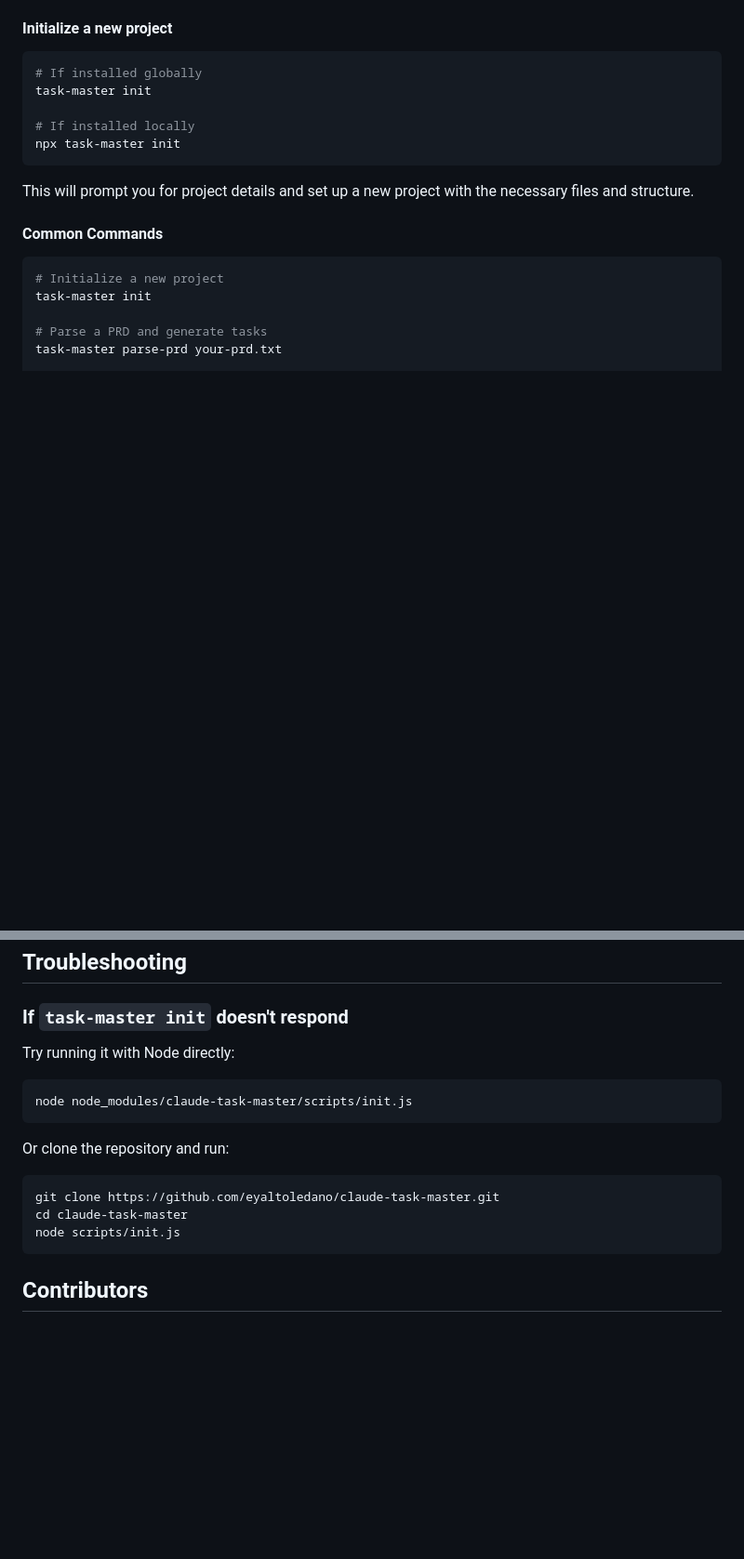
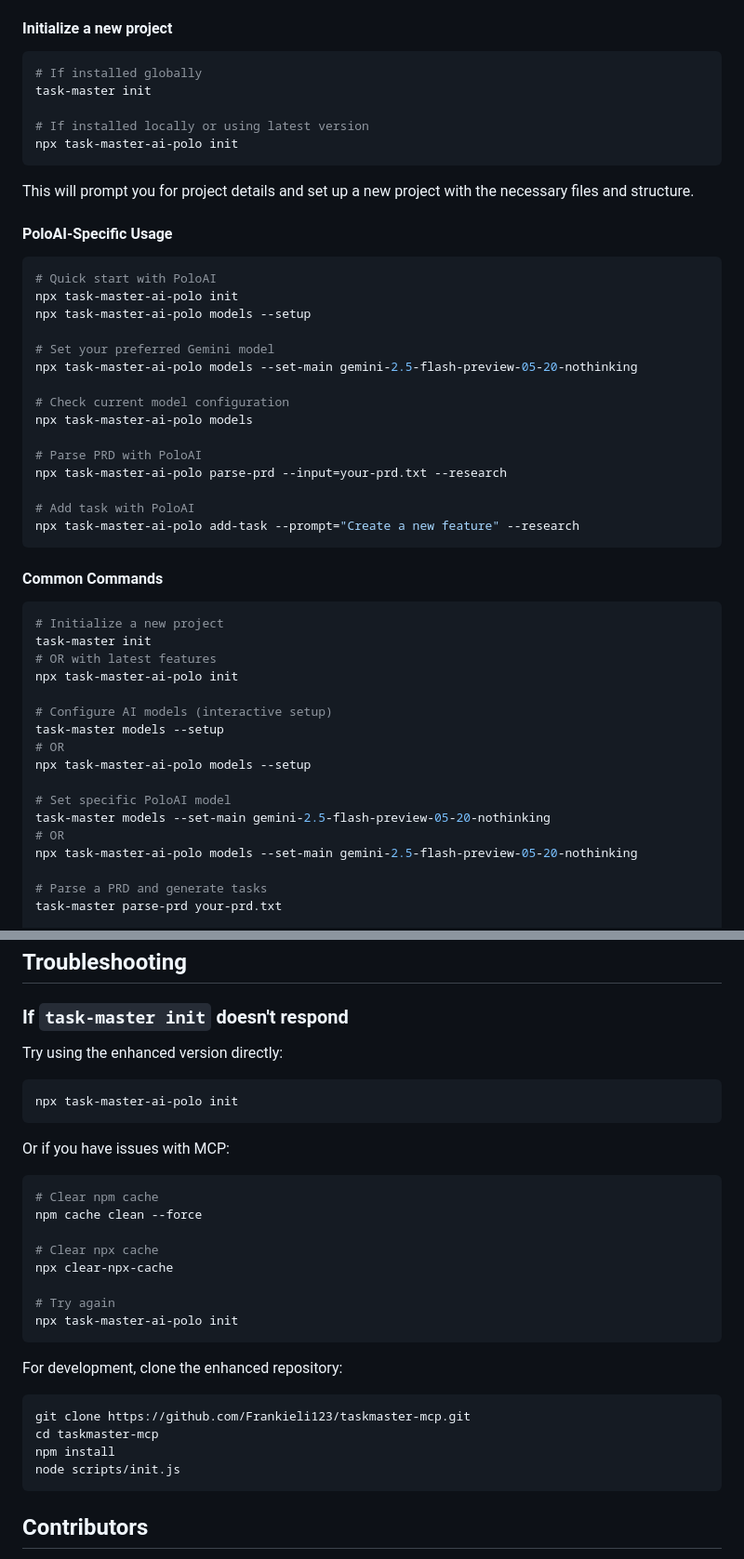
Before and after one commit to Frankieli123/taskmaster-mcp, a Markdown page: README.md, 2 parts joined by grey strips. Shown at 93% size. GitHub-like rendering; blank space fills up the shorter version.

Commit message:
Update README usage examples for PoloAI integration
- Updated installation commands to use task-master-ai-polo
- Added PoloAI-specific usage section with Gemini model examples
- Updated common commands to include npx alternatives
- Enhanced troubleshooting section with cache clearing steps
- Updated repository references to enhanced version
- Added model configuration examples with latest Gemini models

````diff
--- a/README.md
+++ b/README.md
@@ -205,17 +205,49 @@ npm install task-master-ai-polo
 # If installed globally
 task-master init
 
-# If installed locally
-npx task-master init
+# If installed locally or using latest version
+npx task-master-ai-polo init
 ```
 
 This will prompt you for project details and set up a new project with the necessary files and structure.
+
+#### PoloAI-Specific Usage
+
+```bash
+# Quick start with PoloAI
+npx task-master-ai-polo init
+npx task-master-ai-polo models --setup
+
+# Set your preferred Gemini model
+npx task-master-ai-polo models --set-main gemini-2.5-flash-preview-05-20-nothinking
+
+# Check current model configuration
+npx task-master-ai-polo models
+
+# Parse PRD with PoloAI
+npx task-master-ai-polo parse-prd --input=your-prd.txt --research
+
+# Add task with PoloAI
+npx task-master-ai-polo add-task --prompt="Create a new feature" --research
+```
 
 #### Common Commands
 
 ```bash
 # Initialize a new project
 task-master init
+# OR with latest features
+npx task-master-ai-polo init
+
+# Configure AI models (interactive setup)
+task-master models --setup
+# OR
+npx task-master-ai-polo models --setup
+
+# Set specific PoloAI model
+task-master models --set-main gemini-2.5-flash-preview-05-20-nothinking
+# OR
+npx task-master-ai-polo models --set-main gemini-2.5-flash-preview-05-20-nothinking
 
 # Parse a PRD and generate tasks
 task-master parse-prd your-prd.txt
@@ -234,17 +266,31 @@ task-master generate
 
 ### If `task-master init` doesn't respond
 
-Try running it with Node directly:
+Try using the enhanced version directly:
 
 ```bash
-node node_modules/claude-task-master/scripts/init.js
+npx task-master-ai-polo init
 ```
 
-Or clone the repository and run:
+Or if you have issues with MCP:
 
 ```bash
-git clone https://github.com/eyaltoledano/claude-task-master.git
-cd claude-task-master
+# Clear npm cache
+npm cache clean --force
+
+# Clear npx cache
+npx clear-npx-cache
+
+# Try again
+npx task-master-ai-polo init
+```
+
+For development, clone the enhanced repository:
+
+```bash
+git clone https://github.com/Frankieli123/taskmaster-mcp.git
+cd taskmaster-mcp
+npm install
 node scripts/init.js
 ```
 
````
